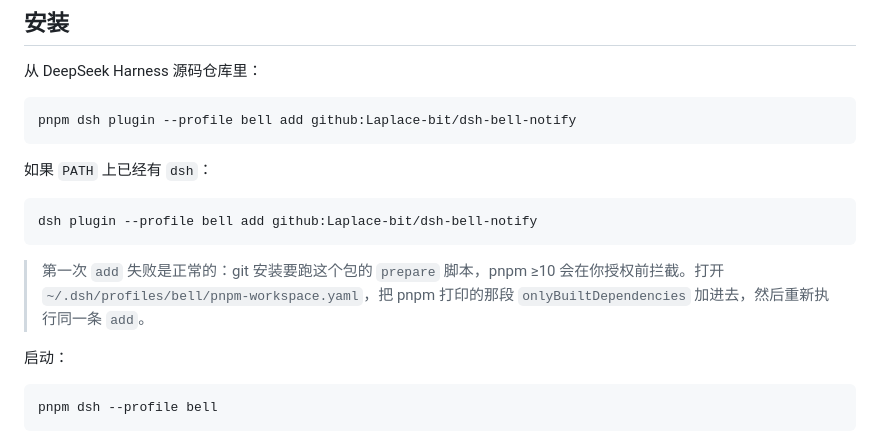
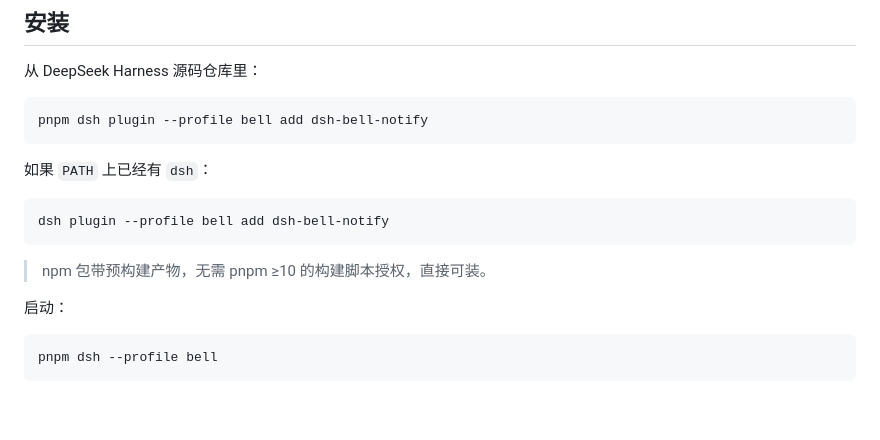
Before and after one commit to Laplace-bit/dsh-bell-notify, a Markdown page: README.md, the part around the change. Drawn GitHub-style; blank space fills up the shorter version.

````diff
--- a/README.md
+++ b/README.md
@@ -75,16 +75,16 @@ Agent 的一举一动都会「响一声」，而且**每个环节的声音都不
 从 DeepSeek Harness 源码仓库里：
 
 ```sh
-pnpm dsh plugin --profile bell add github:Laplace-bit/dsh-bell-notify
+pnpm dsh plugin --profile bell add dsh-bell-notify
 ```
 
 如果 `PATH` 上已经有 `dsh`：
 
 ```sh
-dsh plugin --profile bell add github:Laplace-bit/dsh-bell-notify
+dsh plugin --profile bell add dsh-bell-notify
 ```
 
-> 第一次 `add` 失败是正常的：git 安装要跑这个包的 `prepare` 脚本，pnpm ≥10 会在你授权前拦截。打开 `~/.dsh/profiles/bell/pnpm-workspace.yaml`，把 pnpm 打印的那段 `onlyBuiltDependencies` 加进去，然后重新执行同一条 `add`。
+> npm 包带预构建产物，无需 pnpm ≥10 的构建脚本授权，直接可装。
 
 启动：
 
````
Also changed, not shown: README.en.md (+3 -3 lines).
